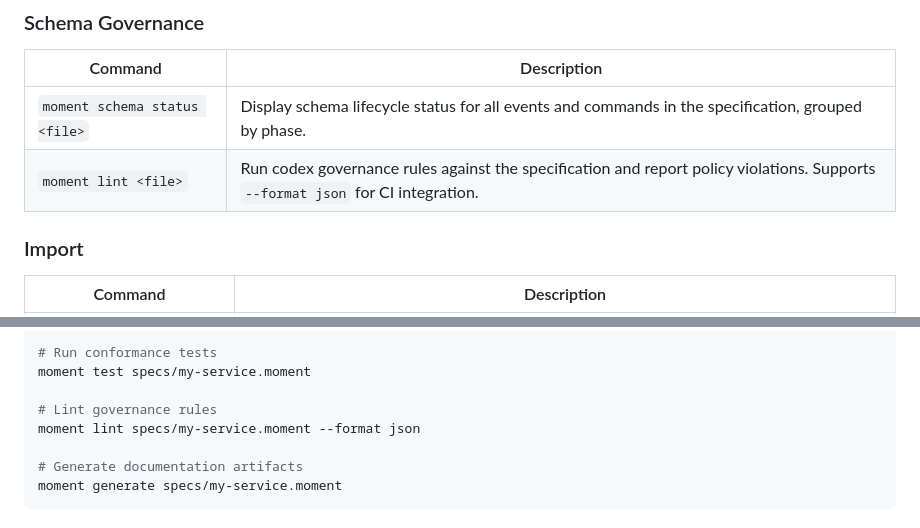
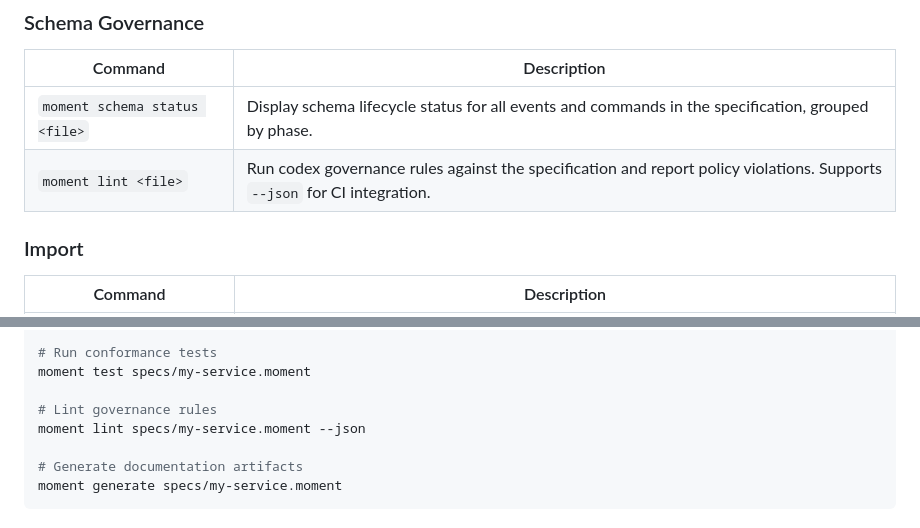
Before and after one commit to mmmnt/mmmnt, a Markdown page: packages/cli/README.md, 2 parts joined by grey strips. Drawn GitHub-style.

```diff
--- a/packages/cli/README.md
+++ b/packages/cli/README.md
@@ -126,7 +126,7 @@ moment watch specs/
 | Command | Description |
 |---------|-------------|
 | `moment schema status <file>` | Display schema lifecycle status for all events and commands in the specification, grouped by phase. |
-| `moment lint <file>` | Run codex governance rules against the specification and report policy violations. Supports `--format json` for CI integration. |
+| `moment lint <file>` | Run codex governance rules against the specification and report policy violations. Supports `--json` for CI integration. |
 
 ### Import
 
@@ -207,7 +211,7 @@ moment sync status specs/my-service.moment
 moment test specs/my-service.moment
 
 # Lint governance rules
-moment lint specs/my-service.moment --format json
+moment lint specs/my-service.moment --json
 
 # Generate documentation artifacts
 moment generate specs/my-service.moment
```
Also changed, not shown: other parts of packages/cli/README.md (+22 -18 lines).
